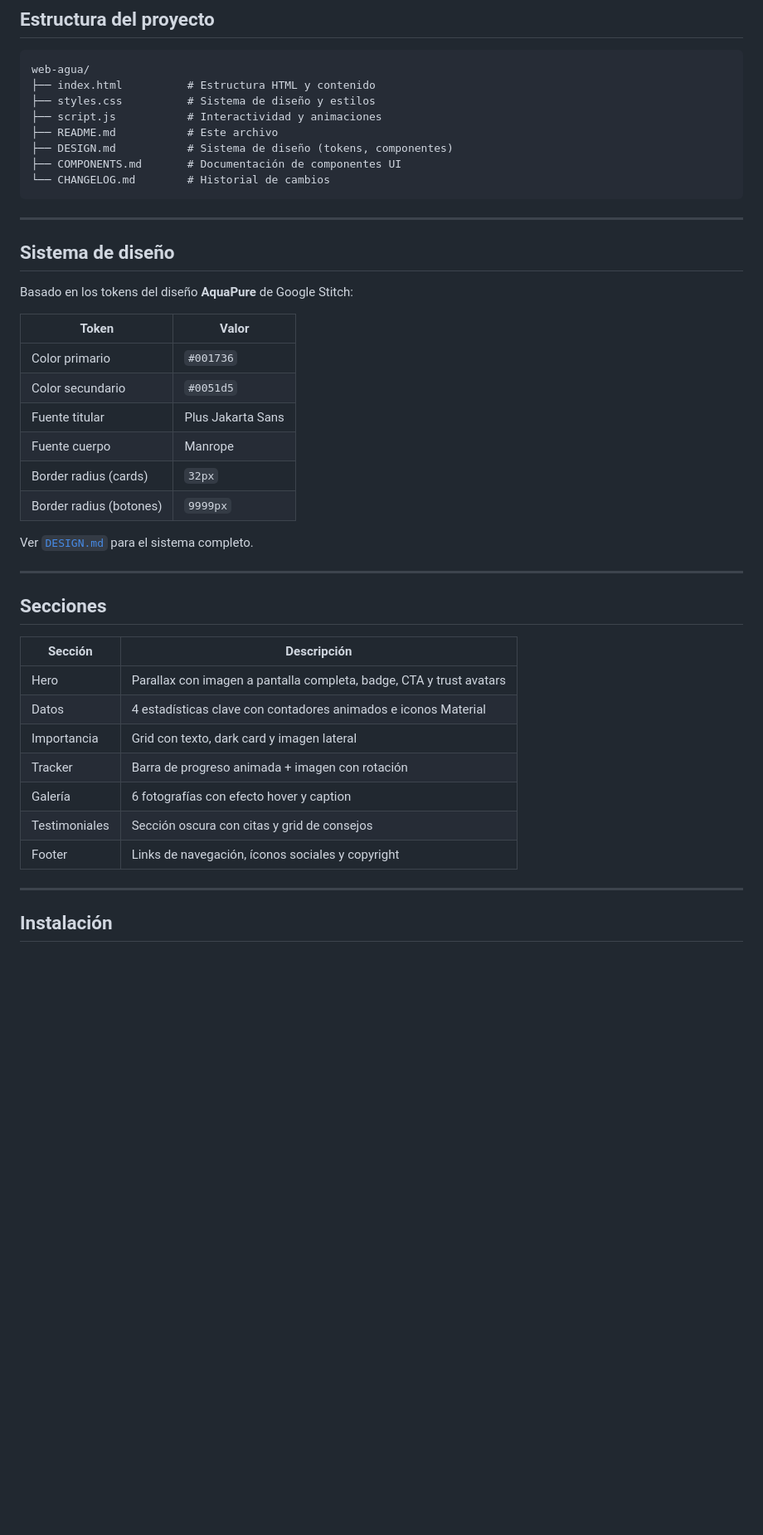
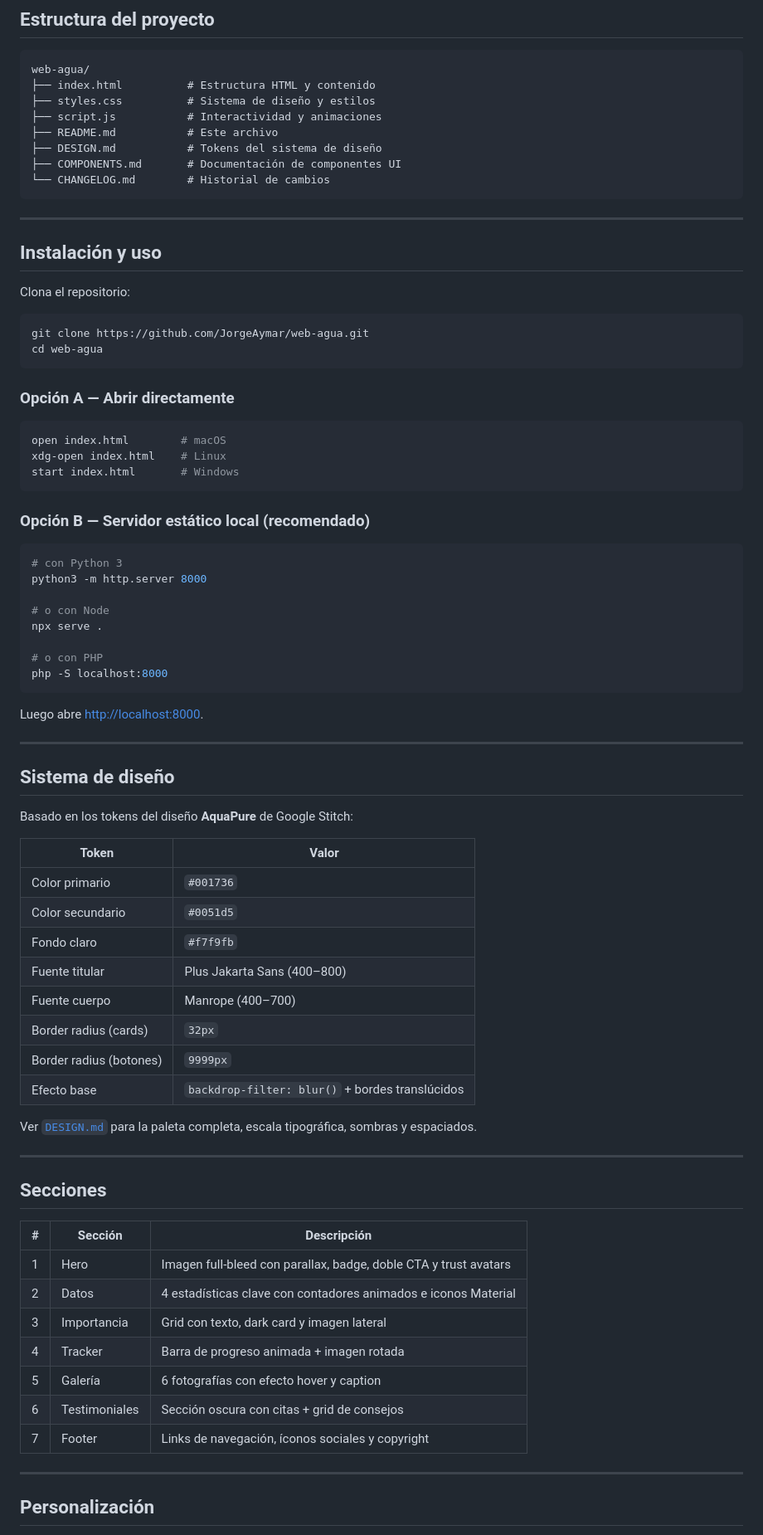
Before and after one commit to JorgeAymar/web-agua, a Markdown page: README.md, the part around one of its changes. Shown at 83% size. Rendered like a GitHub page; blank space fills up the shorter version.

````diff
--- a/README.md
+++ b/README.md
@@ -46,10 +81,41 @@ web-agua/
 ├── styles.css          # Sistema de diseño y estilos
 ├── script.js           # Interactividad y animaciones
 ├── README.md           # Este archivo
-├── DESIGN.md           # Sistema de diseño (tokens, componentes)
+├── DESIGN.md           # Tokens del sistema de diseño
 ├── COMPONENTS.md       # Documentación de componentes UI
 └── CHANGELOG.md        # Historial de cambios
 ```
+
+---
+
+## Instalación y uso
+
+Clona el repositorio:
+
+```bash
+git clone https://github.com/JorgeAymar/web-agua.git
+cd web-agua
+```
+
+### Opción A — Abrir directamente
+```bash
+open index.html        # macOS
+xdg-open index.html    # Linux
+start index.html       # Windows
+```
+
+### Opción B — Servidor estático local (recomendado)
+```bash
+# con Python 3
+python3 -m http.server 8000
+
+# o con Node
+npx serve .
+
+# o con PHP
+php -S localhost:8000
+```
+Luego abre [http://localhost:8000](http://localhost:8000).
 
 ---
 
@@ -61,28 +127,30 @@ Basado en los tokens del diseño **AquaPure** de Google Stitch:
 |---|---|
 | Color primario | `#001736` |
 | Color secundario | `#0051d5` |
-| Fuente titular | Plus Jakarta Sans |
-| Fuente cuerpo | Manrope |
+| Fondo claro | `#f7f9fb` |
+| Fuente titular | Plus Jakarta Sans (400–800) |
+| Fuente cuerpo | Manrope (400–700) |
 | Border radius (cards) | `32px` |
 | Border radius (botones) | `9999px` |
+| Efecto base | `backdrop-filter: blur()` + bordes translúcidos |
 
-Ver [`DESIGN.md`](DESIGN.md) para el sistema completo.
+Ver [`DESIGN.md`](DESIGN.md) para la paleta completa, escala tipográfica, sombras y espaciados.
 
 ---
 
 ## Secciones
 
-| Sección | Descripción |
-|---|---|
-| Hero | Parallax con imagen a pantalla completa, badge, CTA y trust avatars |
-| Datos | 4 estadísticas clave con contadores animados e iconos Material |
-| Importancia | Grid con texto, dark card y imagen lateral |
-| Tracker | Barra de progreso animada + imagen con rotación |
-| Galería | 6 fotografías con efecto hover y caption |
-| Testimoniales | Sección oscura con citas y grid de consejos |
-| Footer | Links de navegación, íconos sociales y copyright |
+| # | Sección | Descripción |
+|---|---|---|
+| 1 | Hero | Imagen full-bleed con parallax, badge, doble CTA y trust avatars |
+| 2 | Datos | 4 estadísticas clave con contadores animados e iconos Material |
+| 3 | Importancia | Grid con texto, dark card y imagen lateral |
+| 4 | Tracker | Barra de progreso animada + imagen rotada |
+| 5 | Galería | 6 fotografías con efecto hover y caption |
+| 6 | Testimoniales | Sección oscura con citas + grid de consejos |
+| 7 | Footer | Links de navegación, íconos sociales y copyright |
 
 ---
 
-## Instalación
+## Personalización
 
````
Also changed, not shown: other parts of README.md (+83 -18 lines).
